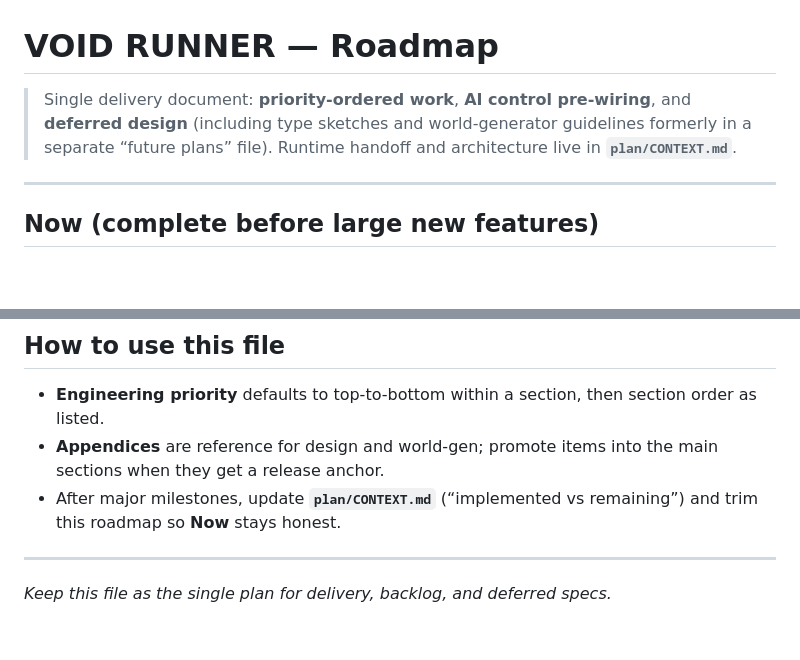
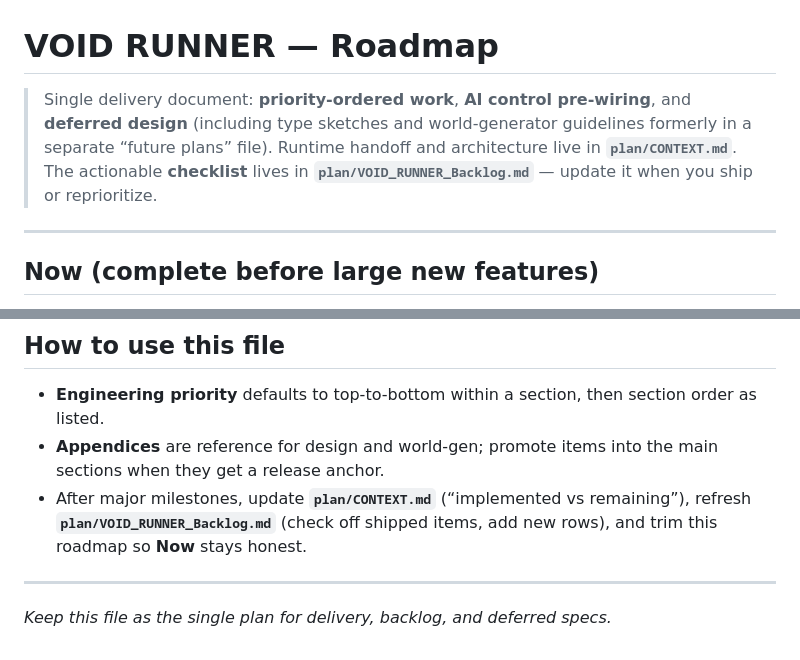
Before and after one commit to Yadaxim/void-runner, a Markdown page: plan/VOID_RUNNER_Roadmap.md, 2 parts joined by grey strips. GitHub-like rendering; blank space fills up the shorter version.

```diff
--- a/plan/VOID_RUNNER_Roadmap.md
+++ b/plan/VOID_RUNNER_Roadmap.md
@@ -1,6 +1,6 @@
 # VOID RUNNER — Roadmap
 
-> Single delivery document: **priority-ordered work**, **AI control pre-wiring**, and **deferred design** (including type sketches and world-generator guidelines formerly in a separate “future plans” file). Runtime handoff and architecture live in **`plan/CONTEXT.md`**.
+> Single delivery document: **priority-ordered work**, **AI control pre-wiring**, and **deferred design** (including type sketches and world-generator guidelines formerly in a separate “future plans” file). Runtime handoff and architecture live in **`plan/CONTEXT.md`**. The actionable **checklist** lives in **`plan/VOID_RUNNER_Backlog.md`** — update it when you ship or reprioritize.
 
 ---
 
@@ -236,7 +236,7 @@ void(type)    voidtype  —           —
 
 - **Engineering priority** defaults to top-to-bottom within a section, then section order as listed.
 - **Appendices** are reference for design and world-gen; promote items into the main sections when they get a release anchor.
-- After major milestones, update **`plan/CONTEXT.md`** (“implemented vs remaining”) and trim this roadmap so **Now** stays honest.
+- After major milestones, update **`plan/CONTEXT.md`** (“implemented vs remaining”), refresh **`plan/VOID_RUNNER_Backlog.md`** (check off shipped items, add new rows), and trim this roadmap so **Now** stays honest.
 
 ---
 
```
Also changed, not shown: plan/CONTEXT.md (+3 -2 lines), plan/VOID_RUNNER_Backlog.md (added, +134 -0 lines).
